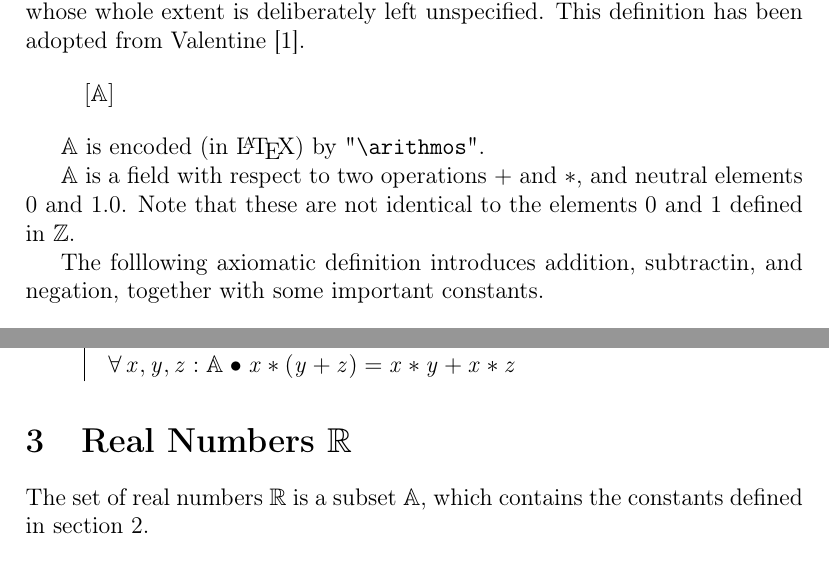
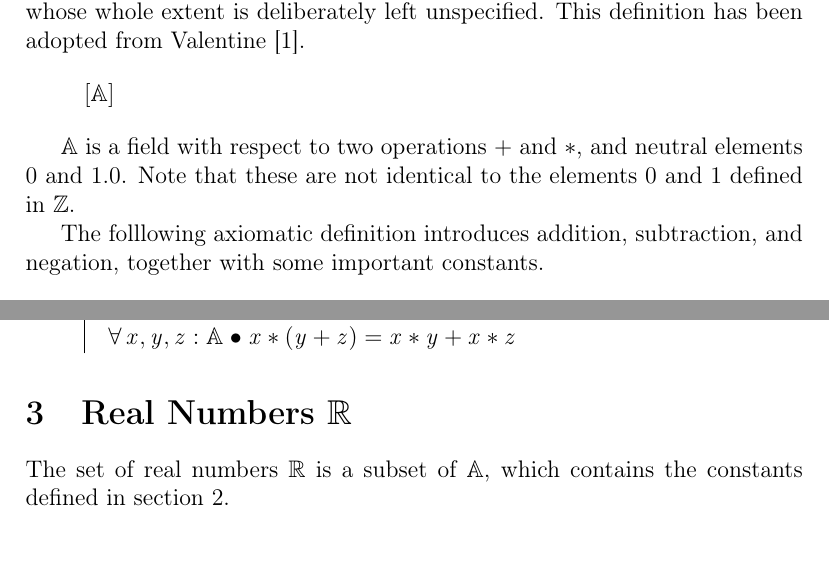
Before and after one commit to dordow/zarithm, a LaTeX paper (source/zarithm.tex): two parts of pages 2 and 3 of 11, joined at a grey line, cut so that both start at the same text. Compiled offline with pdfLaTeX.

Commit message:
corrected some typos

```diff
--- a/source/zarithm.tex
+++ b/source/zarithm.tex
@@ -66,13 +66,11 @@ unspecified. This definition has been adopted from Valentine
   [\arithmos]
 \end{zed}
 
-$\arithmos$ is encoded (in \LaTeX) by "\texttt{\textbackslash arithmos}".
-
 $\arithmos$ is a field with respect to two operations $\aplus$ and
 $\amult$, and neutral elements $\azero$ and $\aone$. Note that these
 are not identical to the elements $0$ and $1$ defined in $\num$.
 
-The folllowing axiomatic definition introduces addition, subtractin,
+The folllowing axiomatic definition introduces addition, subtraction,
 and negation, together with some important constants.
 %
 %%inop \aplus 3
@@ -130,7 +128,7 @@ inversion.
 %
 \section{Real Numbers $\real$}
 \label{sec:real-numbers}
-The set of real numbers $\real$ is a subset $\arithmos$, which
+The set of real numbers $\real$ is a subset of $\arithmos$, which
 contains the constants defined in section \ref{sec:arithmos}.
 %
 \begin{axdef}
```
